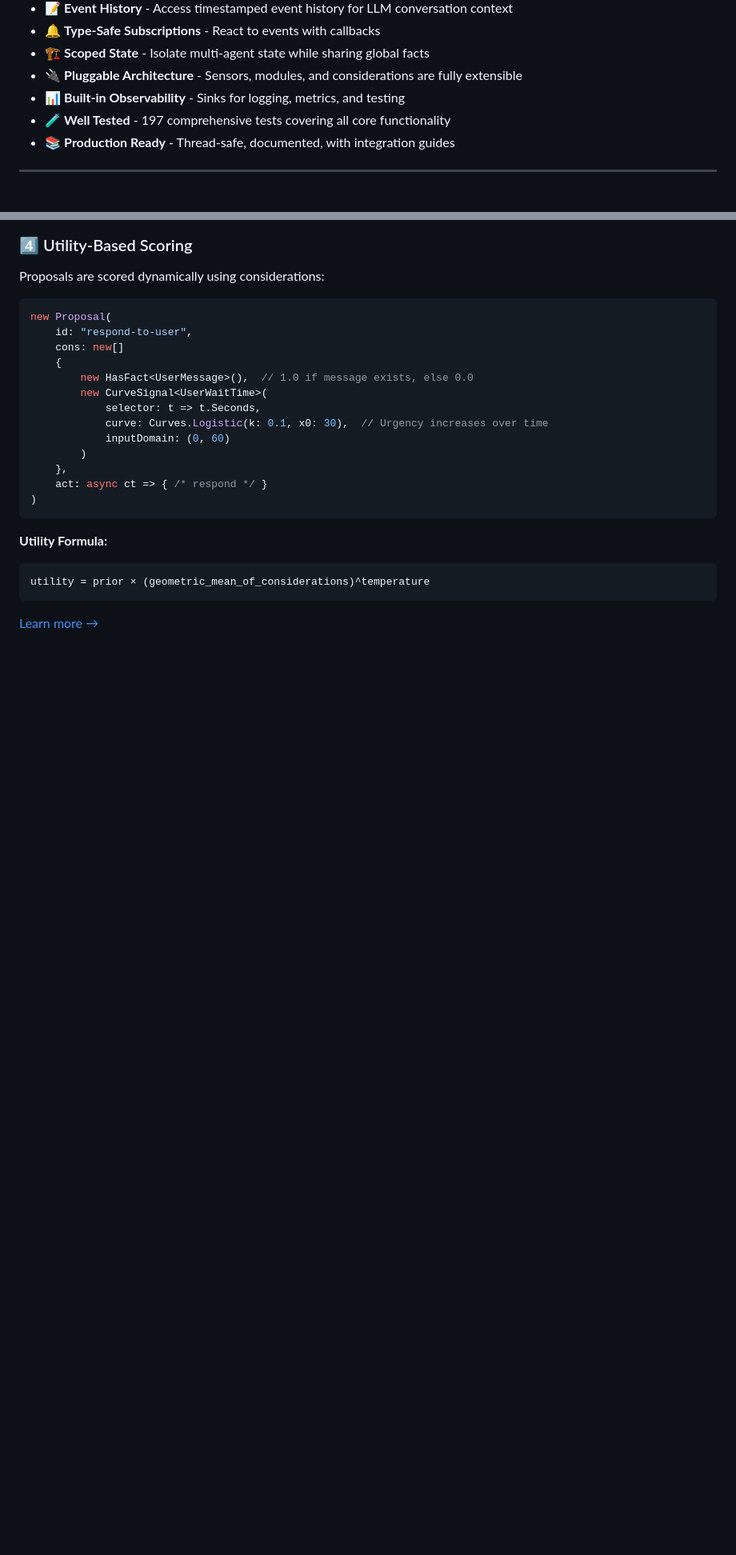
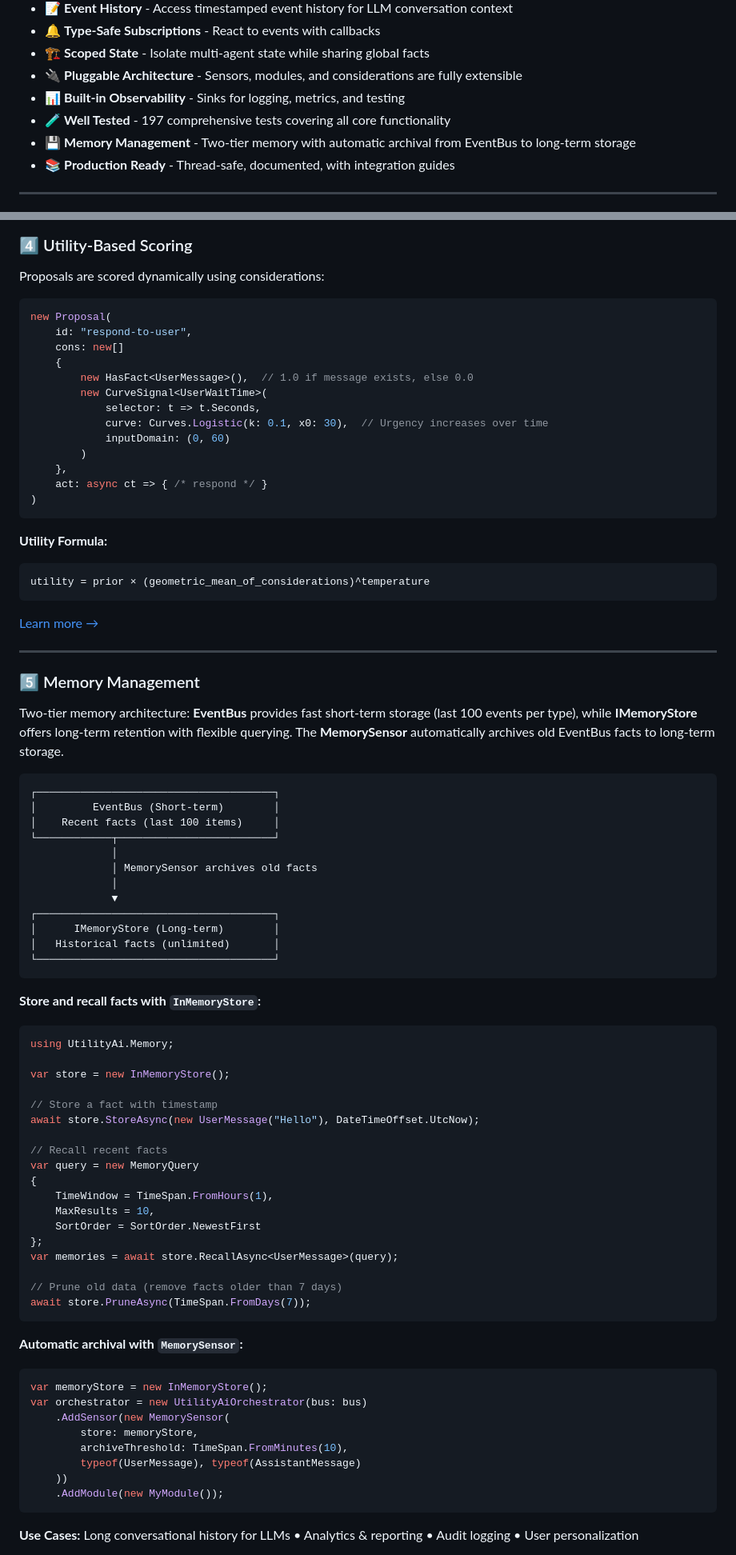
Before and after one commit to mrrasmussendk/UtilityAi, a Markdown page: README.md, 2 parts joined by grey strips. Shown at 80% size. GitHub-like rendering; blank space fills up the shorter version.

Commit message:
Add memory management section to README
Co-authored-by: mrrasmussendk <74715919+mrrasmussendk@users.noreply.github.com>

````diff
--- a/README.md
+++ b/README.md
@@ -22,6 +22,7 @@ A lightweight, modular framework for building AI agent orchestration systems usi
 - 🔌 **Pluggable Architecture** - Sensors, modules, and considerations are fully extensible
 - 📊 **Built-in Observability** - Sinks for logging, metrics, and testing
 - 🧪 **Well Tested** - 197 comprehensive tests covering all core functionality
+- 💾 **Memory Management** - Two-tier memory with automatic archival from EventBus to long-term storage
 - 📚 **Production Ready** - Thread-safe, documented, with integration guides
 
 ---
@@ -326,3 +328,63 @@ utility = prior × (geometric_mean_of_considerations)^temperature
 ```
 
 [Learn more →](./docs/ARCHITECTURE.md#5-proposals)
+
+---
+
+### 5️⃣ Memory Management
+
+Two-tier memory architecture: **EventBus** provides fast short-term storage (last 100 events per type), while **IMemoryStore** offers long-term retention with flexible querying. The **MemorySensor** automatically archives old EventBus facts to long-term storage.
+
+```
+┌──────────────────────────────────────┐
+│         EventBus (Short-term)        │
+│    Recent facts (last 100 items)     │
+└────────────┬─────────────────────────┘
+             │
+             │ MemorySensor archives old facts
+             │
+             ▼
+┌──────────────────────────────────────┐
+│      IMemoryStore (Long-term)        │
+│   Historical facts (unlimited)       │
+└──────────────────────────────────────┘
+```
+
+**Store and recall facts with `InMemoryStore`:**
+
+```csharp
+using UtilityAi.Memory;
+
+var store = new InMemoryStore();
+
+// Store a fact with timestamp
+await store.StoreAsync(new UserMessage("Hello"), DateTimeOffset.UtcNow);
+
+// Recall recent facts
+var query = new MemoryQuery
+{
+    TimeWindow = TimeSpan.FromHours(1),
+    MaxResults = 10,
+    SortOrder = SortOrder.NewestFirst
+};
+var memories = await store.RecallAsync<UserMessage>(query);
+
+// Prune old data (remove facts older than 7 days)
+await store.PruneAsync(TimeSpan.FromDays(7));
+```
+
+**Automatic archival with `MemorySensor`:**
+
+```csharp
+var memoryStore = new InMemoryStore();
+var orchestrator = new UtilityAiOrchestrator(bus: bus)
+    .AddSensor(new MemorySensor(
+        store: memoryStore,
+        archiveThreshold: TimeSpan.FromMinutes(10),
+        typeof(UserMessage), typeof(AssistantMessage)
+    ))
+    .AddModule(new MyModule());
+```
+
+**Use Cases:** Long conversational history for LLMs • Analytics & reporting • Audit logging • User personalization
+
````
Also changed, not shown: other parts of README.md (+2 -0 lines).
